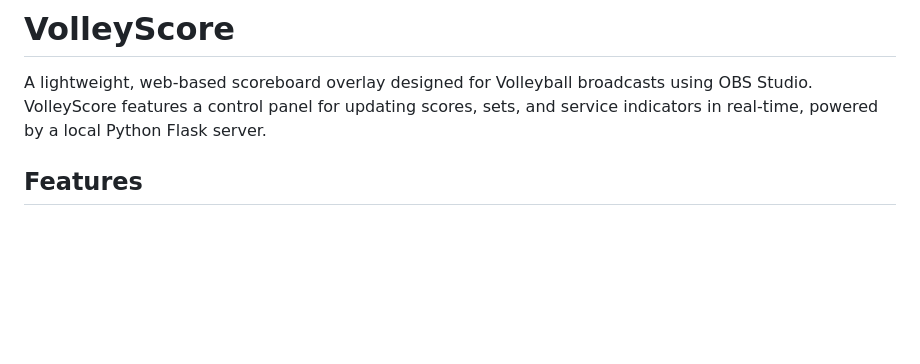
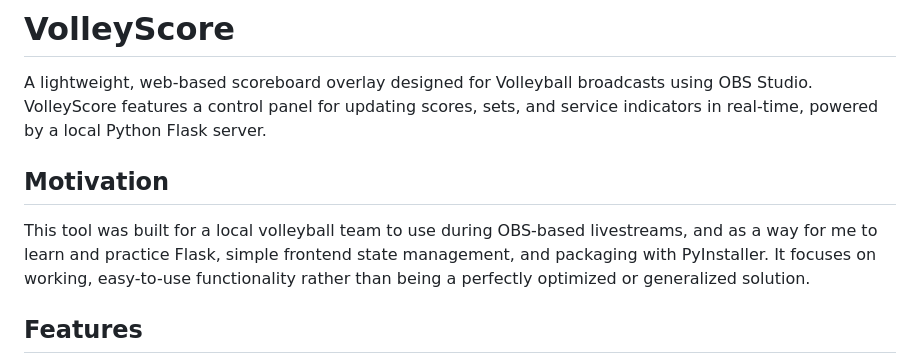
Before and after one commit to Reccardenee/VolleyScore, a Markdown page: README.md, the part around the change. Rendered like a GitHub page; blank space fills up the shorter version.

Commit message:
Add motivation section to README
Added motivation section explaining the purpose and development background of VolleyScore.

```diff
--- a/README.md
+++ b/README.md
@@ -1,6 +1,9 @@
 # VolleyScore
 
 A lightweight, web-based scoreboard overlay designed for Volleyball broadcasts using OBS Studio. VolleyScore features a control panel for updating scores, sets, and service indicators in real-time, powered by a local Python Flask server.
+
+## Motivation
+This tool was built for a local volleyball team to use during OBS-based livestreams, and as a way for me to learn and practice Flask, simple frontend state management, and packaging with PyInstaller. It focuses on working, easy-to-use functionality rather than being a perfectly optimized or generalized solution.
 
 ## Features
 
```
